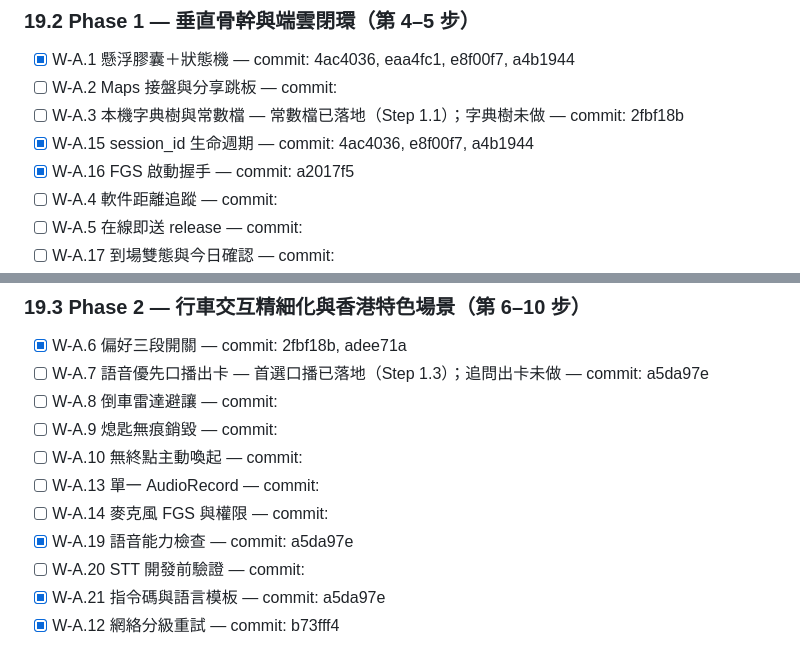
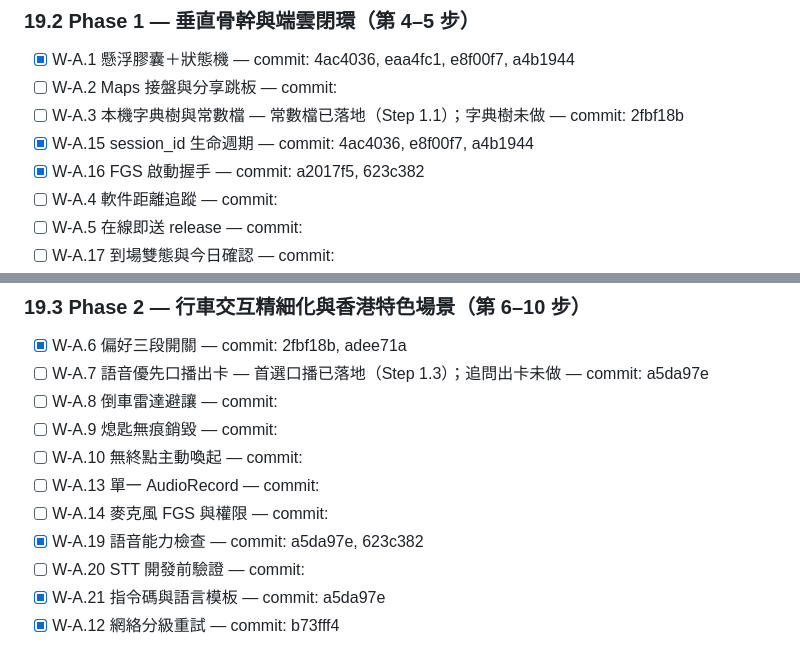
Before and after one commit to YeeHimChow-2526/FYP-A05, a Markdown page: .ai/PROGRESS.md, 2 parts joined by grey strips. GitHub-like rendering.

Commit message:
PROGRESS：更新 W-A.19 與 W-A.16 commit

```diff
--- a/.ai/PROGRESS.md
+++ b/.ai/PROGRESS.md
@@ -38,7 +38,7 @@
 - [ ] W-A.2 Maps 接盤與分享跳板 — commit:
 - [ ] W-A.3 本機字典樹與常數檔 — 常數檔已落地（Step 1.1）；字典樹未做 — commit: 2fbf18b
 - [x] W-A.15 session_id 生命週期 — commit: 4ac4036, e8f00f7, a4b1944
-- [x] W-A.16 FGS 啟動握手 — commit: a2017f5
+- [x] W-A.16 FGS 啟動握手 — commit: a2017f5, 623c382
 - [ ] W-A.4 軟件距離追蹤 — commit:
 - [ ] W-A.5 在線即送 release — commit:
 - [ ] W-A.17 到場雙態與今日確認 — commit:
@@ -54,7 +54,7 @@
 - [ ] W-A.10 無終點主動喚起 — commit:
 - [ ] W-A.13 單一 AudioRecord — commit:
 - [ ] W-A.14 麥克風 FGS 與權限 — commit:
-- [x] W-A.19 語音能力檢查 — commit: a5da97e
+- [x] W-A.19 語音能力檢查 — commit: a5da97e, 623c382
 - [ ] W-A.20 STT 開發前驗證 — commit:
 - [x] W-A.21 指令碼與語言模板 — commit: a5da97e
 - [x] W-A.12 網絡分級重試 — commit: b73fff4
```
